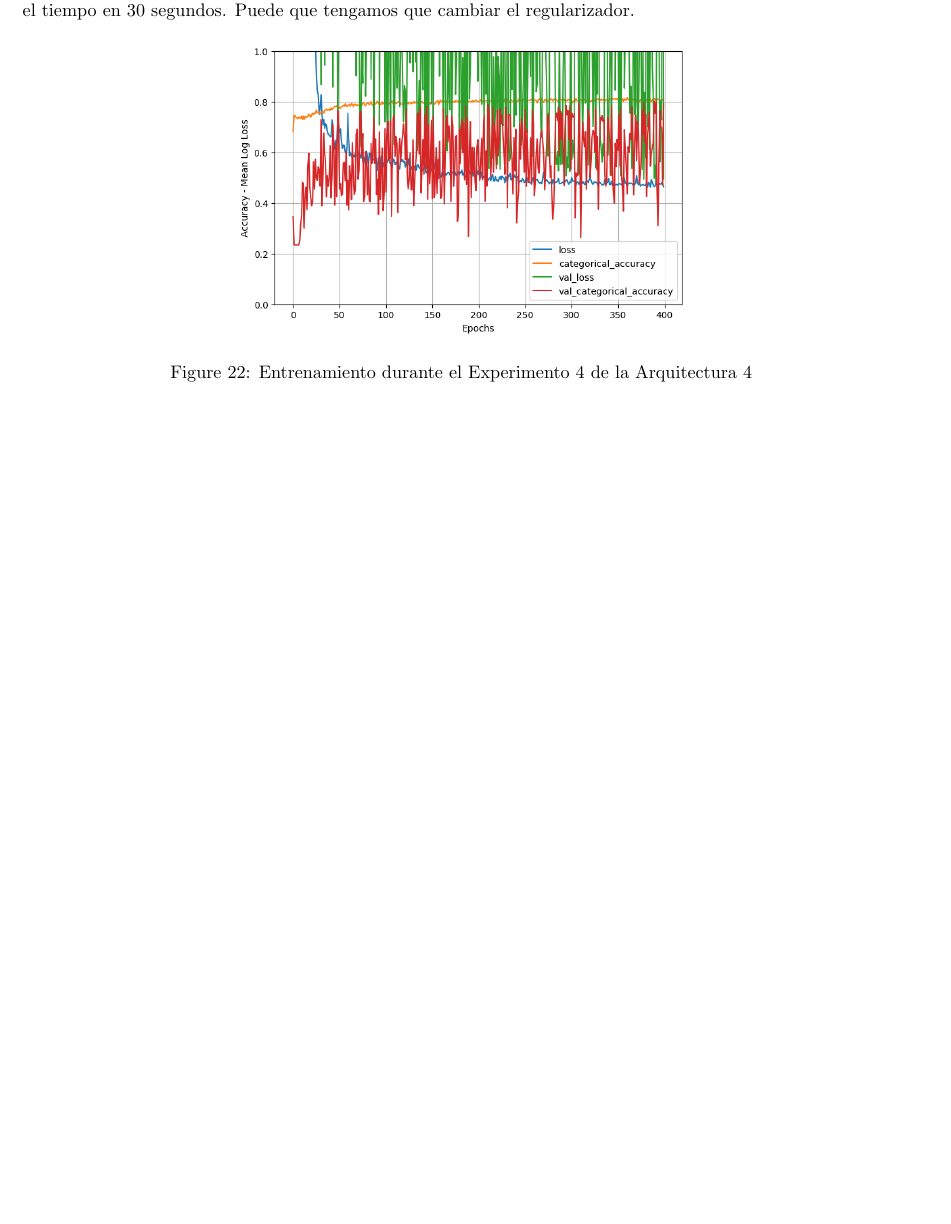
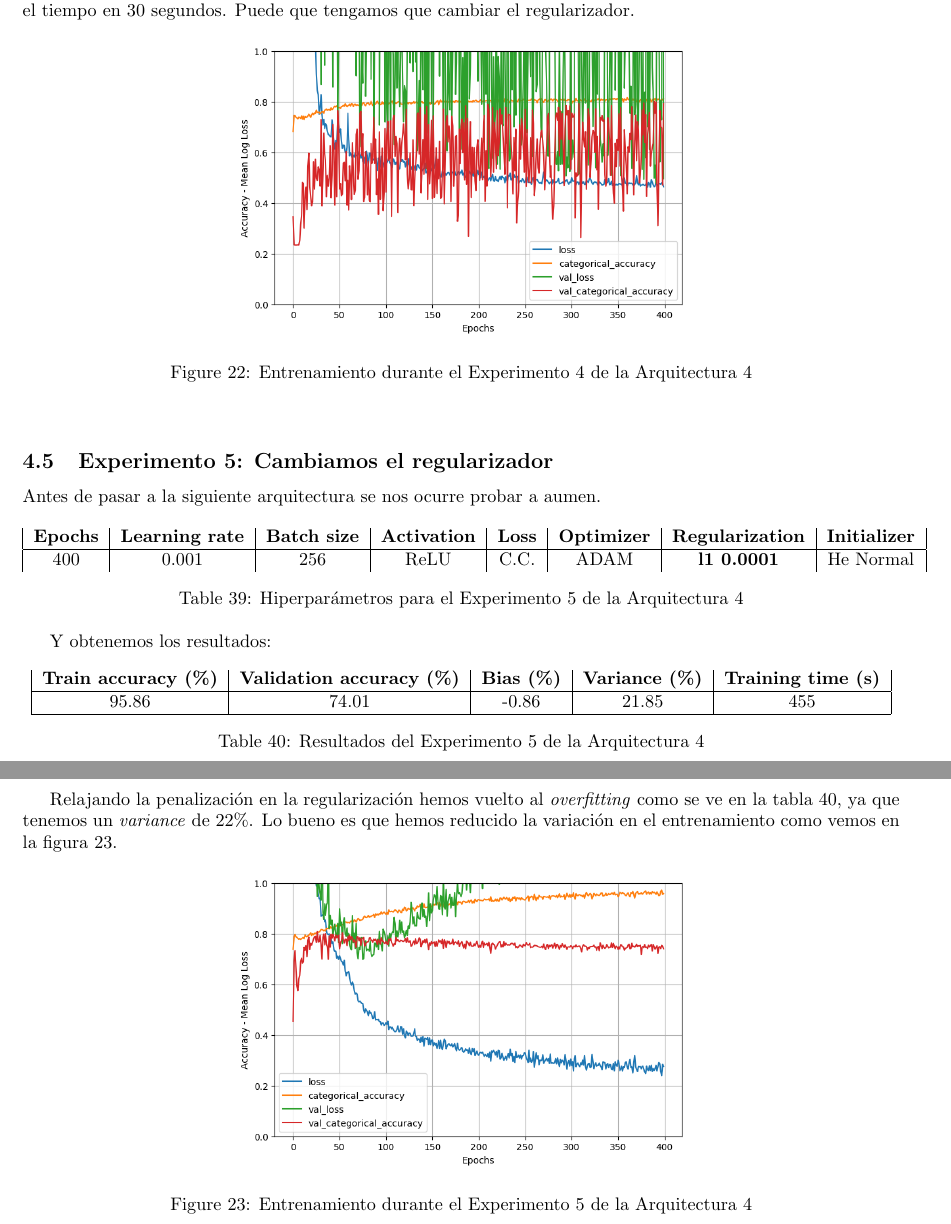
Before and after one commit to Dacarpe03/FIFAPlayersClassification, a LaTeX document (Memoria/Memoria Práctica 1.tex): part of page 18 of 18 before the commit and two parts of pages 18 and 19 of 19 after it, the two joined at a grey line, cut so that both start at the same text, the shorter picture padded with empty space. Compiled offline with pdfLaTeX.

Commit message:
Experimento 5

```diff
--- a/Memoria/Memoria Práctica 1.tex
+++ b/Memoria/Memoria Práctica 1.tex
@@ -820,4 +820,38 @@
 				\end{center}
 			\end{figure}
 
+		\subsection{Experimento 5: Cambiamos el regularizador}
+        \label{s-a4-e5}
+			Antes de pasar a la siguiente arquitectura se nos ocurre probar a aumen.
+
+			\begin{table}[!h]
+				\begin{tabular}{|c|c|c|c|c|c|c|c|}
+					\textbf{Epochs}&\textbf{Learning rate}&\textbf{Batch size}&\textbf{Activation}&\textbf{Loss}&\textbf{Optimizer}&\textbf{Regularization}  & \textbf{Initializer} \\ \hline
+					400 & 0.001 & 256 & ReLU & C.C. & ADAM & \textbf{l1 0.0001} & He Normal
+				\end{tabular}
+				\caption{Hiperpar\'ametros para el Experimento 5 de la Arquitectura 4}
+				\label{tab:hip-a4-e5}
+			\end{table}
+
+			Y obtenemos los resultados:
+			\begin{table}[!h]
+				\begin{center}
+					\begin{tabular}{| c | c | c | c | c |}
+						\textbf{Train accuracy (\%)} & \textbf{Validation accuracy (\%)} & \textbf{Bias (\%)} & \textbf{Variance (\%)} & \textbf{Training time (s)} \\ \hline
+						95.86 & 74.01 & -0.86 & 21.85 & 455 \\ \hline
+					\end{tabular}
+					\caption{Resultados del Experimento 5 de la Arquitectura 4}
+					\label{tab:res-a4-e5}
+				\end{center}
+			\end{table}
+
+			\newpage
+			Relajando la penalizaci\'on en la regularizaci\'on hemos vuelto al \textit{overfitting} como se ve en la tabla \ref{tab:res-a4-e5}, ya que tenemos un \textit{variance} de 22\%. Lo bueno es que hemos reducido la variaci\'on en el entrenamiento como vemos en la figura \ref{tr-a4-e5}.
+			\begin{figure}[!h]
+				\begin{center}
+					\includegraphics[scale=0.5]{tr-a4-e5.png}
+					\caption{Entrenamiento durante el Experimento 5 de la Arquitectura 4}
+					\label{tr-a4-e5}
+				\end{center}
+			\end{figure}
 \end{document}
```
Also changed, not shown: Results/models_performance.csv (+1 -0 lines), Memoria/Images/tr-a4-e5.png (added), Memoria/Memoria Práctica 1.pdf, 1 other file.
